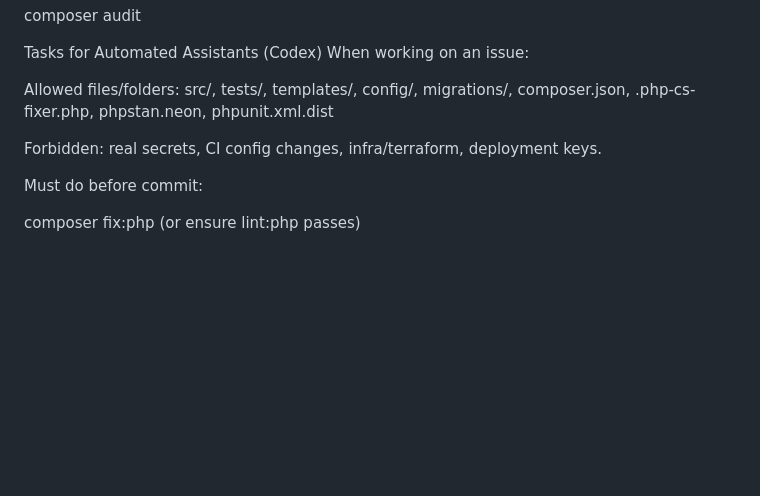
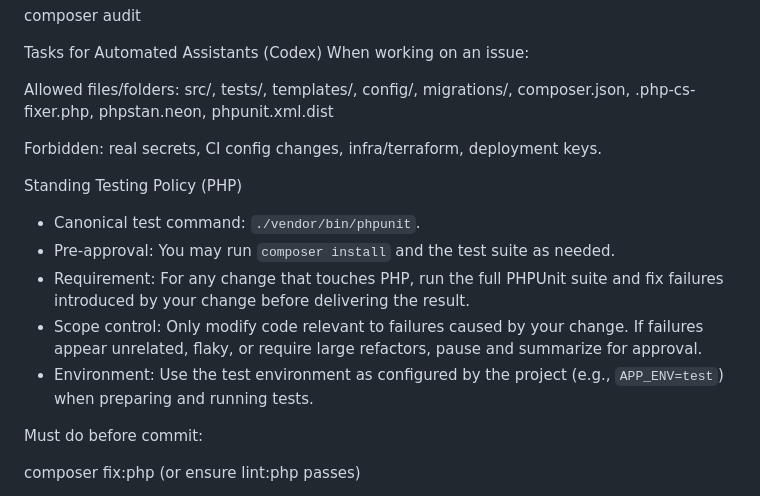
Before and after one commit to DesireOn/cleanwhiskers, a Markdown page: AGENTS.MD, the part around the change. GitHub-like rendering; blank space fills up the shorter version.

Commit message:
Added “Standing Testing Policy (PHP)” with the above rules.

```diff
--- a/AGENTS.MD
+++ b/AGENTS.MD
@@ -198,6 +198,14 @@ Allowed files/folders: src/, tests/, templates/, config/, migrations/, composer.
 
 Forbidden: real secrets, CI config changes, infra/terraform, deployment keys.
 
+Standing Testing Policy (PHP)
+
+- Canonical test command: `./vendor/bin/phpunit`.
+- Pre-approval: You may run `composer install` and the test suite as needed.
+- Requirement: For any change that touches PHP, run the full PHPUnit suite and fix failures introduced by your change before delivering the result.
+- Scope control: Only modify code relevant to failures caused by your change. If failures appear unrelated, flaky, or require large refactors, pause and summarize for approval.
+- Environment: Use the test environment as configured by the project (e.g., `APP_ENV=test`) when preparing and running tests.
+
 Must do before commit:
 
 composer fix:php (or ensure lint:php passes)
```
